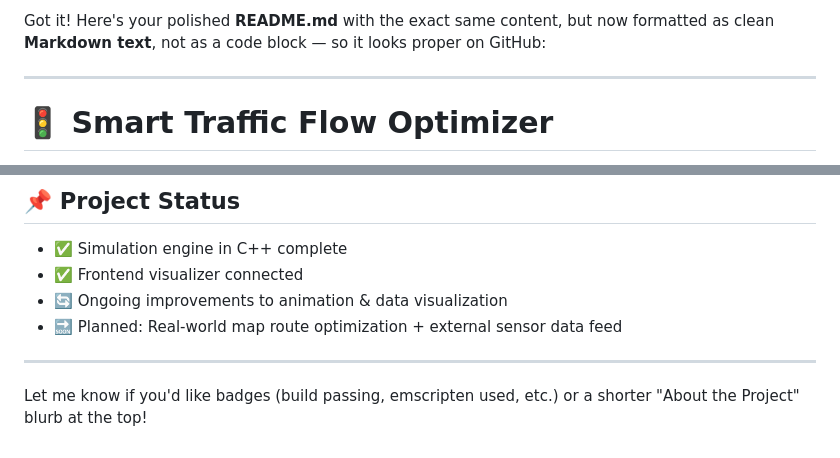
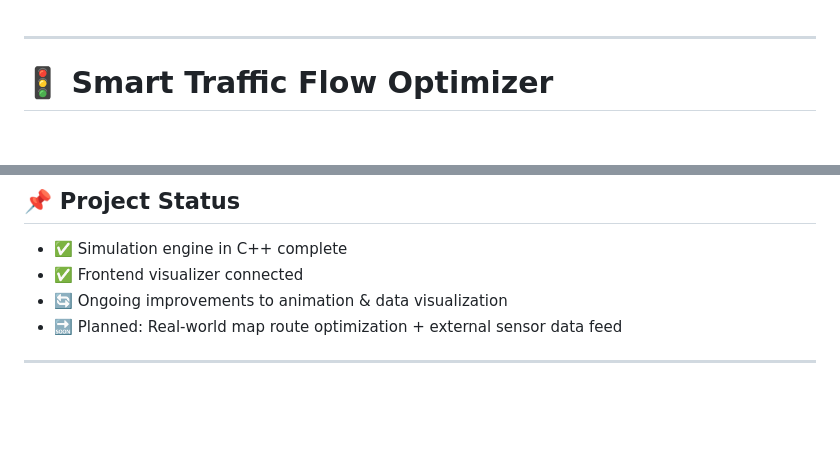
Before and after one commit to Yashjain246/Smart-Traffic-Flow-Optimizer, a Markdown page: README.md, 2 parts joined by grey strips. GitHub-like rendering; blank space fills up the shorter version.

```diff
--- a/README.md
+++ b/README.md
@@ -1,4 +1,3 @@
-Got it! Here's your polished **README.md** with the exact same content, but now formatted as clean **Markdown text**, not as a code block — so it looks proper on GitHub:
 
 ---
 
@@ -127,5 +126,3 @@ https://<your-username>.github.io/<repo-name>/
 * 🔜 Planned: Real-world map route optimization + external sensor data feed
 
 ---
-
-Let me know if you'd like badges (build passing, emscripten used, etc.) or a shorter "About the Project" blurb at the top!
```
